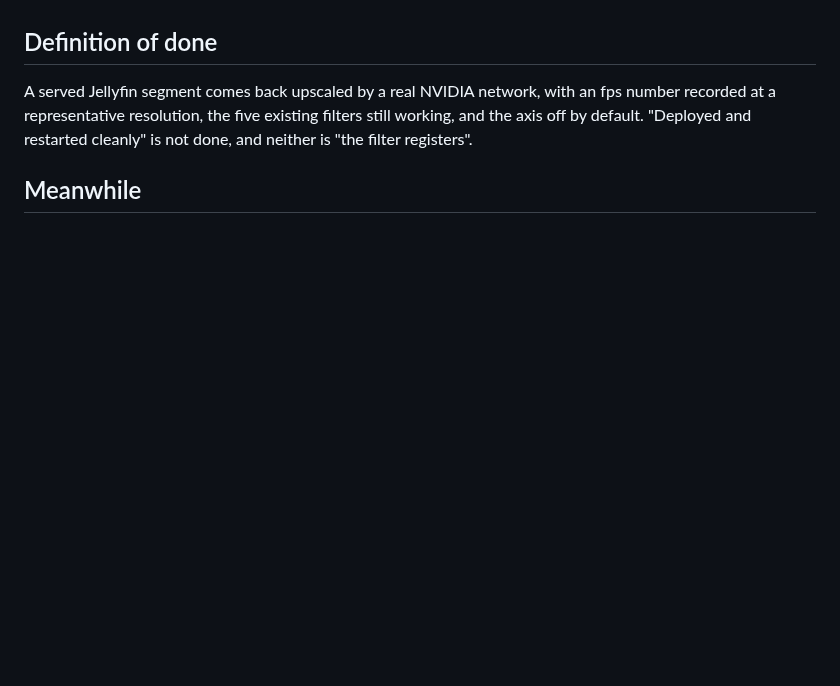
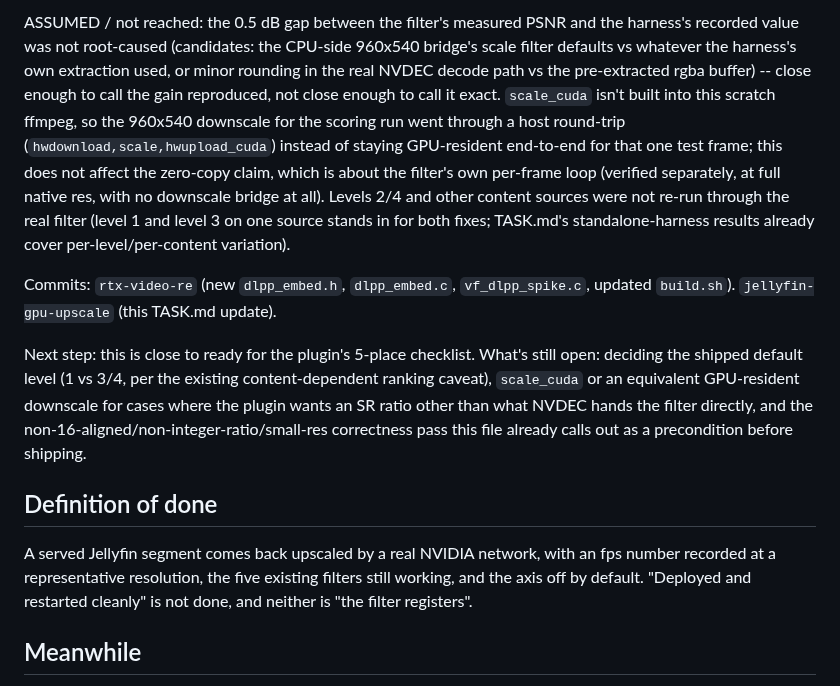
Before and after one commit to sanchitd5/jellyfin-gpu-upscale, a Markdown page: TASK.md, the part around one of its changes. Drawn GitHub-style; blank space fills up the shorter version.

```diff
--- a/TASK.md
+++ b/TASK.md
@@ -2242,3 +2263,24 @@ absence of error.
+ASSUMED / not reached: the 0.5 dB gap between the filter's measured PSNR and the harness's recorded
+value was not root-caused (candidates: the CPU-side 960x540 bridge's scale filter defaults vs
+whatever the harness's own extraction used, or minor rounding in the real NVDEC decode path vs the
+pre-extracted rgba buffer) -- close enough to call the gain reproduced, not close enough to call
+it exact. `scale_cuda` isn't built into this scratch ffmpeg, so the 960x540 downscale for the
+scoring run went through a host round-trip (`hwdownload,scale,hwupload_cuda`) instead of staying
+GPU-resident end-to-end for that one test frame; this does not affect the zero-copy claim, which
+is about the filter's own per-frame loop (verified separately, at full native res, with no
+downscale bridge at all). Levels 2/4 and other content sources were not re-run through the real
+filter (level 1 and level 3 on one source stands in for both fixes; TASK.md's standalone-harness
+results already cover per-level/per-content variation).
+
+Commits: `rtx-video-re` (new `dlpp_embed.h`, `dlpp_embed.c`, `vf_dlpp_spike.c`, updated
+`build.sh`). `jellyfin-gpu-upscale` (this TASK.md update).
+
+Next step: this is close to ready for the plugin's 5-place checklist. What's still open: deciding
+the shipped default level (1 vs 3/4, per the existing content-dependent ranking caveat),
+`scale_cuda` or an equivalent GPU-resident downscale for cases where the plugin wants an SR ratio
+other than what NVDEC hands the filter directly, and the non-16-aligned/non-integer-ratio/small-res
+correctness pass this file already calls out as a precondition before shipping.
+
 ## Definition of done
 
 A served Jellyfin segment comes back upscaled by a real NVIDIA network, with an fps number recorded
```
Also changed, not shown: other parts of TASK.md (+21 -0 lines).
